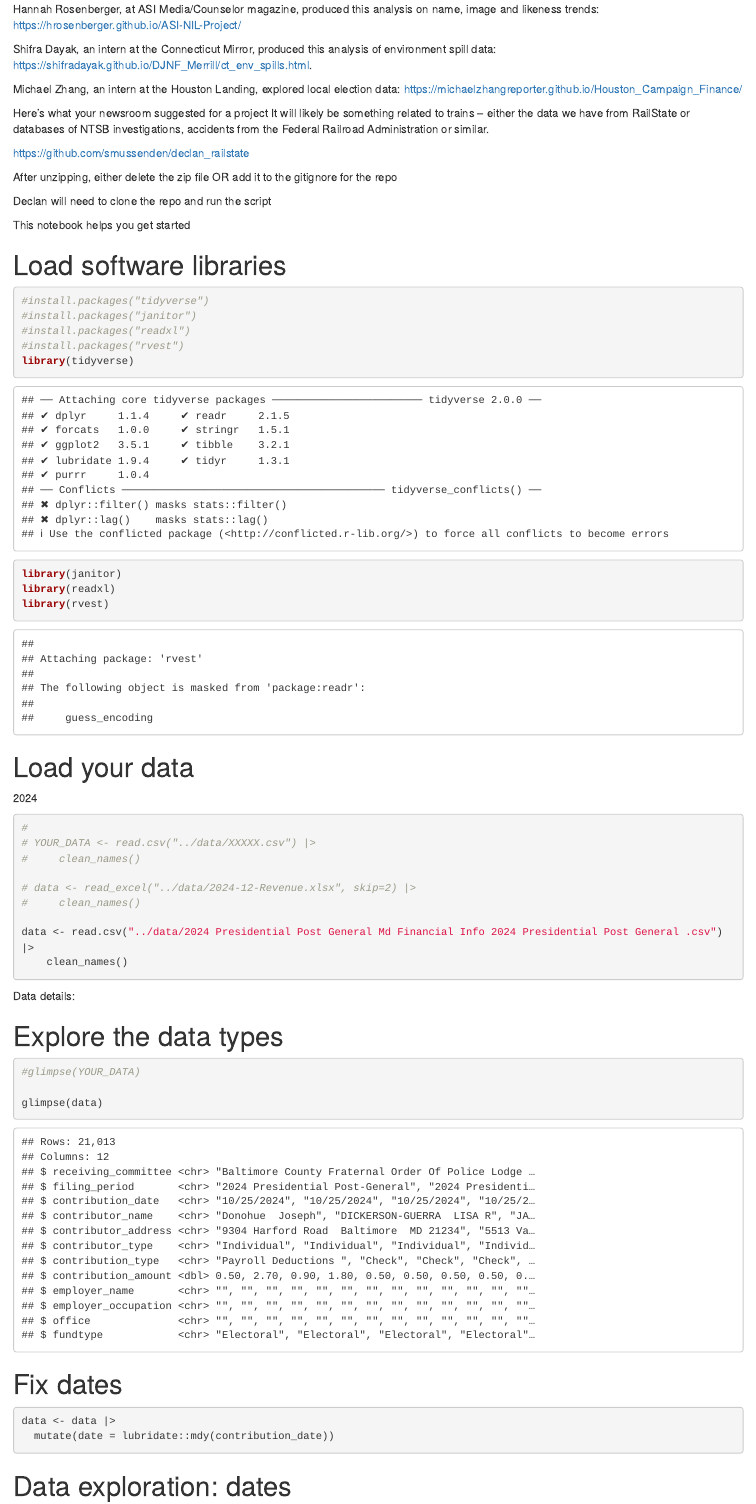
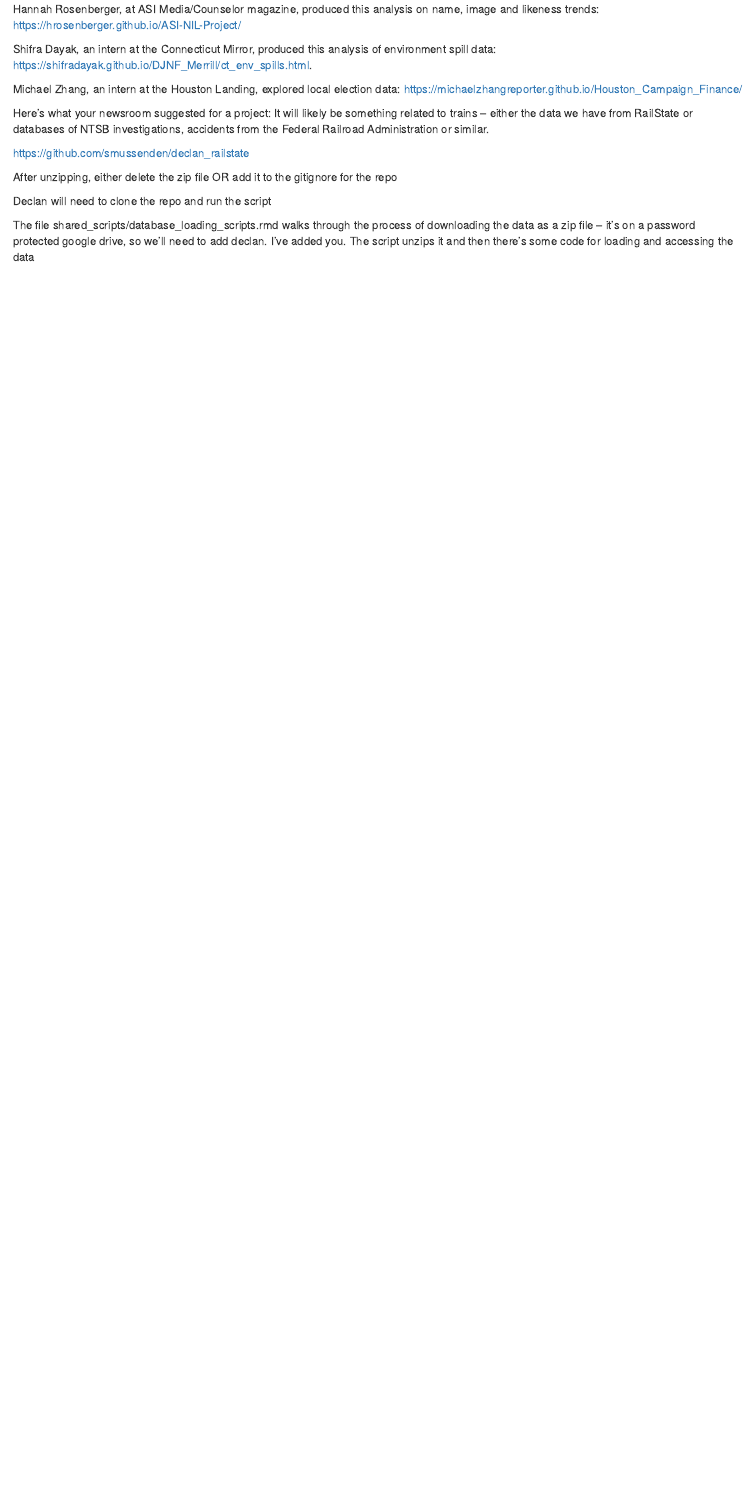
Before and after one commit to djnf-data-2025/declan-bradley, an R Markdown document (Declan Bradley - Howard Center.Rmd): the page in a window 1100 px wide, from 230 px down. Rendered offline with R 4.5, knitr and Pandoc, with nearby package versions; column names are cleaned by a stand-in for the janitor package.

Commit message:
Update Declan Bradley - Howard Center.Rmd
updates with sean details

````diff
--- a/Declan Bradley - Howard Center.Rmd
+++ b/Declan Bradley - Howard Center.Rmd
@@ -17,7 +17,7 @@
 Michael Zhang, an intern at the Houston Landing, explored local election data: https://michaelzhangreporter.github.io/Houston_Campaign_Finance/
 
 
-Here's what your newsroom suggested for a project
+Here's what your newsroom suggested for a project:
 It will likely be something related to trains -- either the data we have from RailState or databases of NTSB investigations, accidents from the Federal Railroad Administration or similar.
 
 
@@ -27,63 +27,6 @@
 
 Declan will need to clone the repo and run the script
 
-
-
-
-This notebook helps you get started
-
-# Load software libraries
-```{r}
-#install.packages("tidyverse")
-#install.packages("janitor")
-#install.packages("readxl")
-#install.packages("rvest")
-library(tidyverse)
-library(janitor)
-library(readxl)
-library(rvest)
-
-```
-
-
-# Load your data
-
-2024
-
-```{r}
-
-#
-# YOUR_DATA <- read.csv("../data/XXXXX.csv") |>
-#     clean_names()
-
-# data <- read_excel("../data/2024-12-Revenue.xlsx", skip=2) |>
-#     clean_names()
-
-data <- read.csv("../data/2024 Presidential Post General Md Financial Info 2024 Presidential Post General .csv") |>
-    clean_names()
-
-
-```
-
-Data details:
-
-
-# Explore the data types
-```{r}
-
-#glimpse(YOUR_DATA)
-
-glimpse(data)
-
-```
-# Fix dates
-```{r}
-data <- data |>
-  mutate(date = lubridate::mdy(contribution_date))
-```
-
-
-
-# Data exploration: dates
-
-```{r}
+The file shared_scripts/database_loading_scripts.rmd walks through the process of downloading the data as a zip file -- it's on a password protected google drive, so we'll need to add declan. I've added you.
+The script unzips it
+and then there's some code for loading and accessing the data
````
Also changed, not shown: Declan Bradley - Howard Center.Rmd (15 more changed lines).
